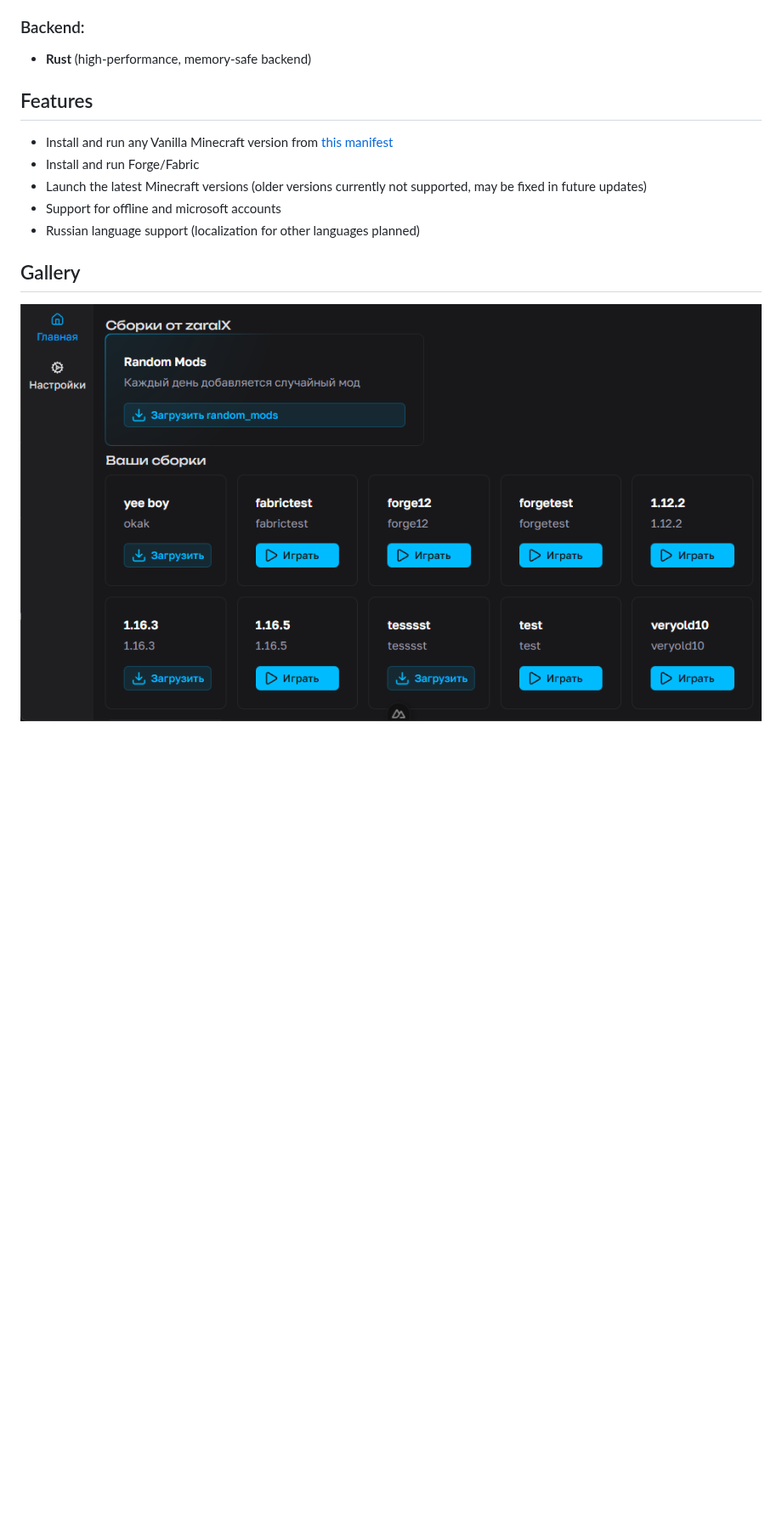
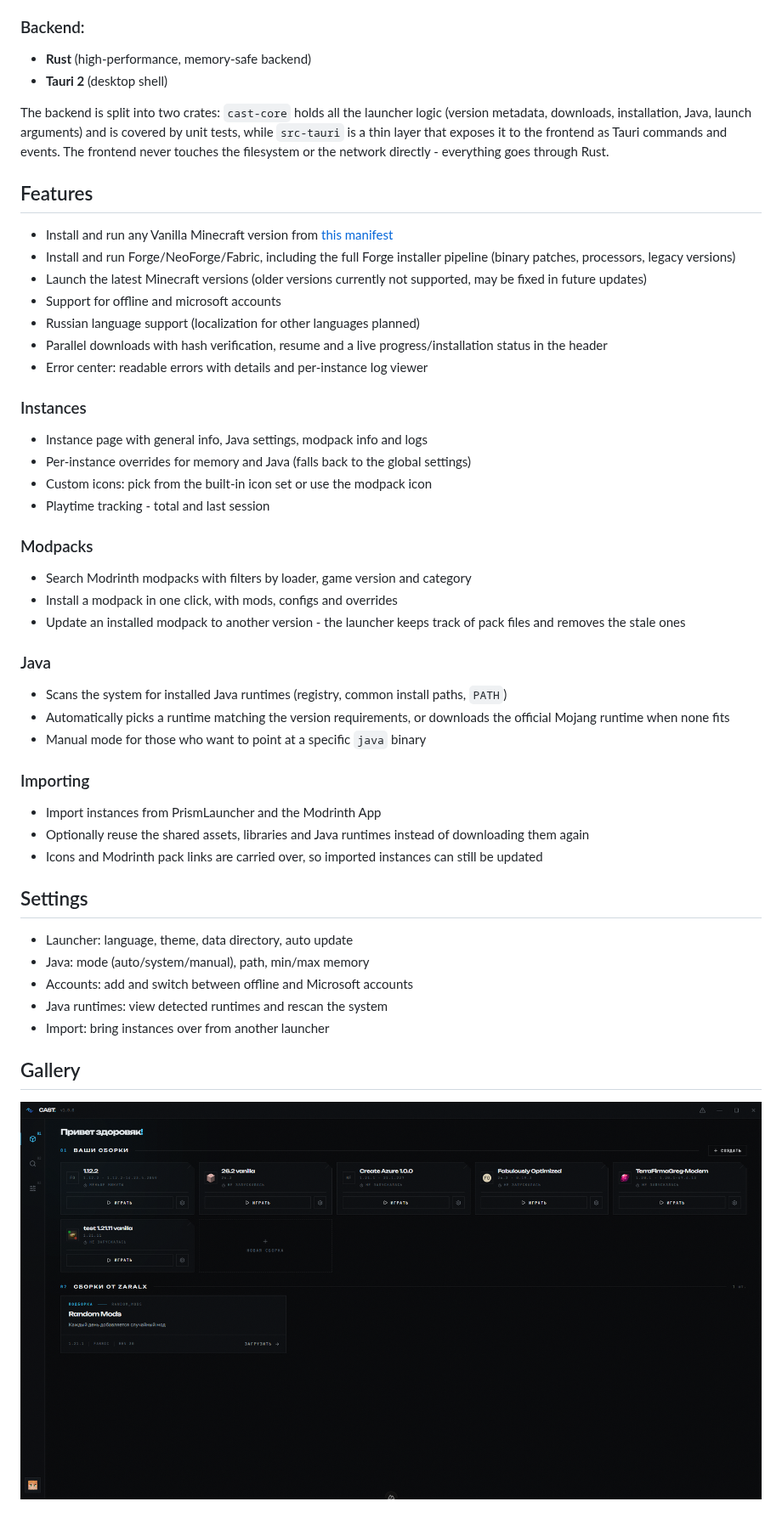
Before and after one commit to zaralX/cast-launcher, a Markdown page: README.md, the part around the change. Shown at 85% size. Drawn GitHub-style; pictures changed too: .github/readme/1.png; blank space fills up the shorter version.

```diff
--- a/README.md
+++ b/README.md
@@ -13,13 +13,46 @@ This project is built using the following technology stack:
 
 ### Backend:
 - **Rust** (high-performance, memory-safe backend)
+- **Tauri 2** (desktop shell)
+
+The backend is split into two crates: `cast-core` holds all the launcher logic (version metadata, downloads, installation, Java, launch arguments) and is covered by unit tests, while `src-tauri` is a thin layer that exposes it to the frontend as Tauri commands and events. The frontend never touches the filesystem or the network directly - everything goes through Rust.
 
 ## Features
 - Install and run any Vanilla Minecraft version from [this manifest](https://piston-meta.mojang.com/mc/game/version_manifest_v2.json)
-- Install and run Forge/Fabric
+- Install and run Forge/NeoForge/Fabric, including the full Forge installer pipeline (binary patches, processors, legacy versions)
 - Launch the latest Minecraft versions (older versions currently not supported, may be fixed in future updates)
 - Support for offline and microsoft accounts
 - Russian language support (localization for other languages planned)
+- Parallel downloads with hash verification, resume and a live progress/installation status in the header
+- Error center: readable errors with details and per-instance log viewer
+
+### Instances
+- Instance page with general info, Java settings, modpack info and logs
+- Per-instance overrides for memory and Java (falls back to the global settings)
+- Custom icons: pick from the built-in icon set or use the modpack icon
+- Playtime tracking - total and last session
+
+### Modpacks
+- Search Modrinth modpacks with filters by loader, game version and category
+- Install a modpack in one click, with mods, configs and overrides
+- Update an installed modpack to another version - the launcher keeps track of pack files and removes the stale ones
+
+### Java
+- Scans the system for installed Java runtimes (registry, common install paths, `PATH`)
+- Automatically picks a runtime matching the version requirements, or downloads the official Mojang runtime when none fits
+- Manual mode for those who want to point at a specific `java` binary
+
+### Importing
+- Import instances from PrismLauncher and the Modrinth App
+- Optionally reuse the shared assets, libraries and Java runtimes instead of downloading them again
+- Icons and Modrinth pack links are carried over, so imported instances can still be updated
+
+## Settings
+- Launcher: language, theme, data directory, auto update
+- Java: mode (auto/system/manual), path, min/max memory
+- Accounts: add and switch between offline and Microsoft accounts
+- Java runtimes: view detected runtimes and rescan the system
+- Import: bring instances over from another launcher
 
 ## Gallery
 ![Screenshot](./.github/readme/1.png)
```
